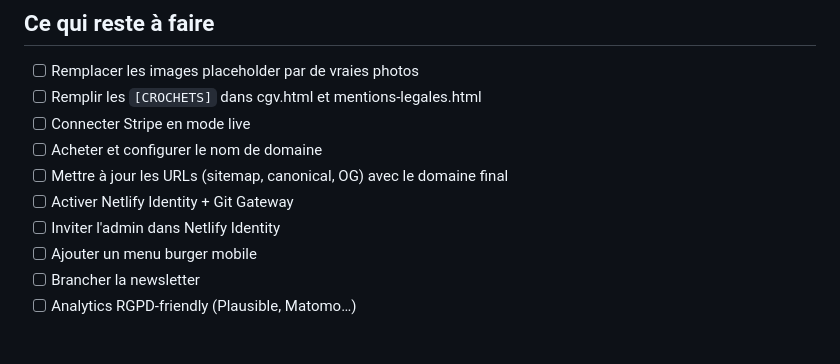
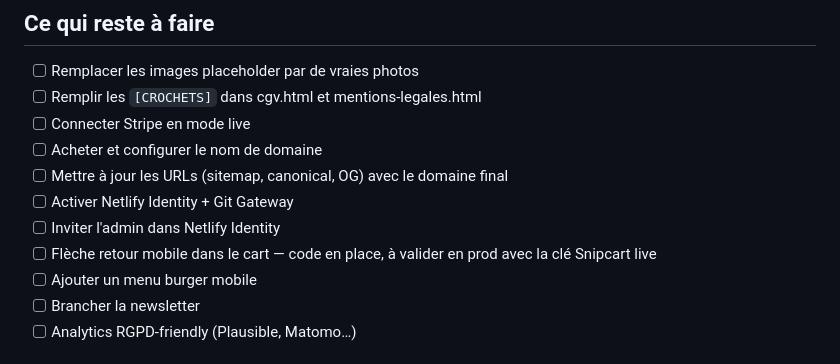
Before and after one commit to m-a-fr/le-dattier, a Markdown page: README.md, the part around the change. GitHub-like rendering.

Commit message:
Fix panier
Ne fonctionne pas avec l api test de Snipcart

```diff
--- a/README.md
+++ b/README.md
@@ -156,6 +156,7 @@ Claude Code lit `CLAUDE.md` au démarrage et applique automatiquement le workflo
 - [ ] Mettre à jour les URLs (sitemap, canonical, OG) avec le domaine final
 - [ ] Activer Netlify Identity + Git Gateway
 - [ ] Inviter l'admin dans Netlify Identity
+- [ ] Flèche retour mobile dans le cart — code en place, à valider en prod avec la clé Snipcart live
 - [ ] Ajouter un menu burger mobile
 - [ ] Brancher la newsletter
 - [ ] Analytics RGPD-friendly (Plausible, Matomo…)
```
Also changed, not shown: HISTORIQUE.md (+12 -1 lines).
